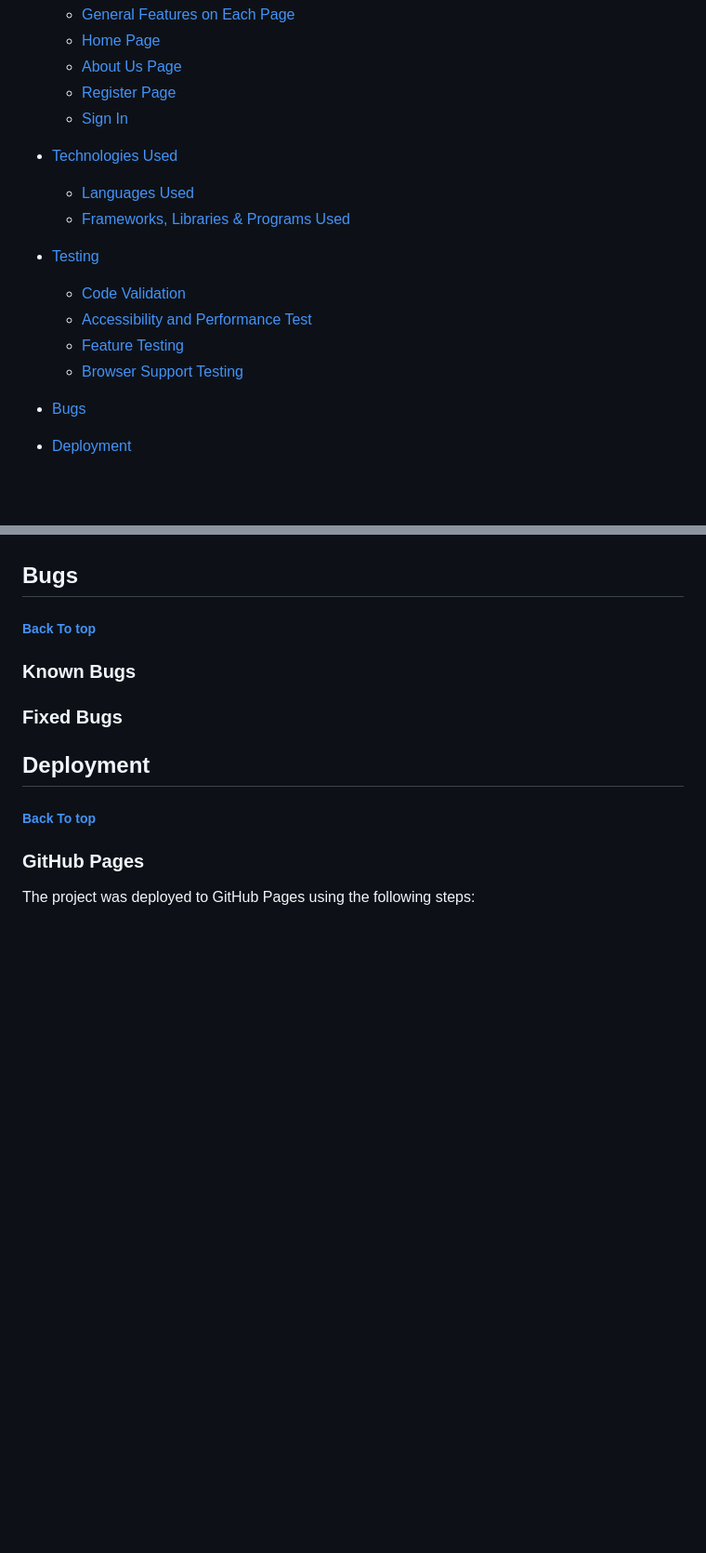
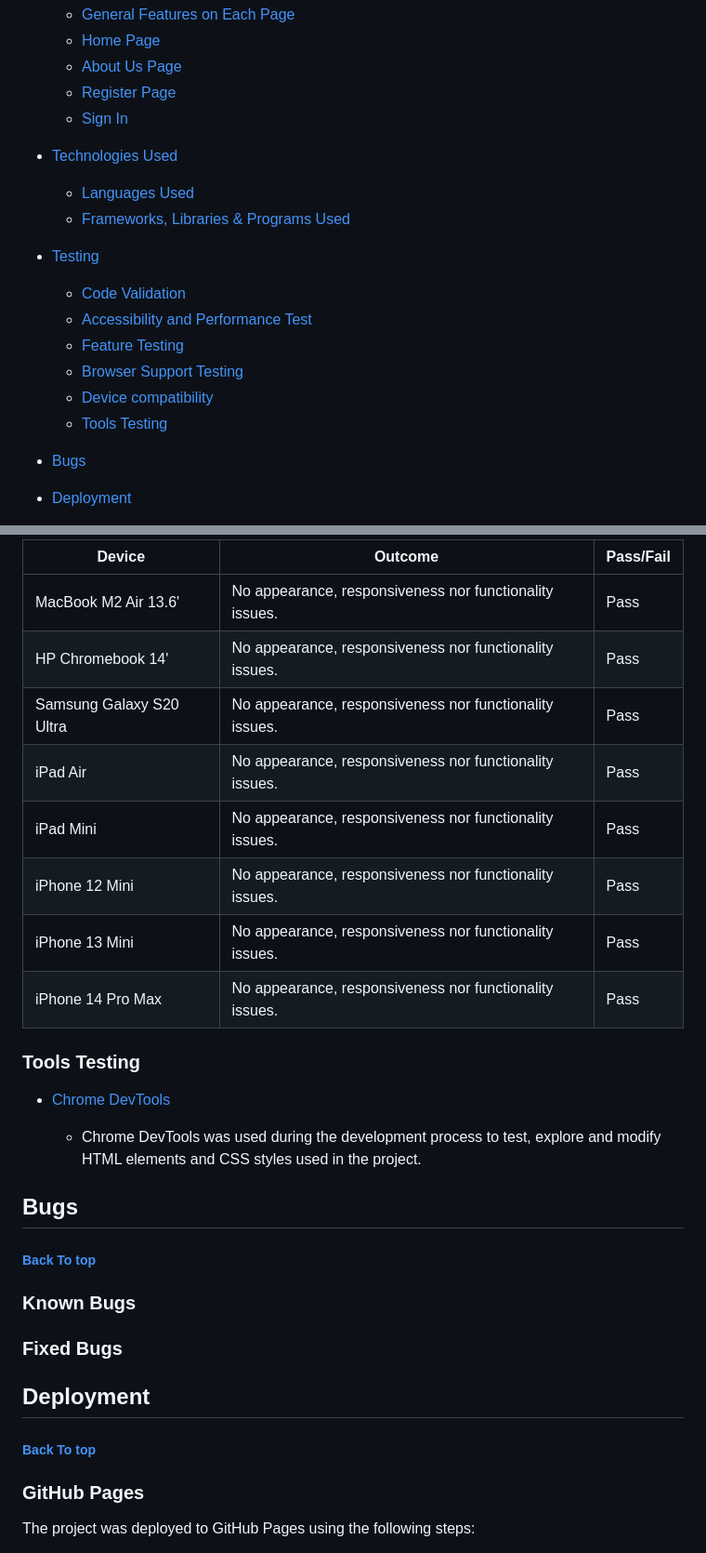
Before and after one commit to xnaavii/musique, a Markdown page: README.md, 2 parts joined by grey strips. Shown: that part at 93% size. Rendered like a GitHub page; blank space fills up the shorter version.

Commit message:
Add changes to readme

```diff
--- a/README.md
+++ b/README.md
@@ -35,6 +35,8 @@ This is an music website where user can connect and join communities based on wh
   * [Accessibility and Performance Test](#accessibility-performance-test)
   * [Feature Testing](#feature-testing)
   * [Browser Support Testing](#browser-support-testing)
+  * [Device compatibility](#device-compatibility)
+  * [Tools Testing](#tools-testing)
 
 * [Bugs](#bugs)
 
@@ -203,3 +256,19 @@ The W3C Markup Validator and W3C CSS Validator Services were used to validate ev
+Device | Outcome | Pass/Fail
+--- | --- | ---
+MacBook M2 Air 13.6' | No appearance, responsiveness nor functionality issues. | Pass
+HP Chromebook 14' | No appearance, responsiveness nor functionality issues. | Pass
+Samsung Galaxy S20 Ultra | No appearance, responsiveness nor functionality issues. | Pass
+iPad Air | No appearance, responsiveness nor functionality issues. | Pass
+iPad Mini | No appearance, responsiveness nor functionality issues. | Pass
+iPhone 12 Mini | No appearance, responsiveness nor functionality issues. | Pass
+iPhone 13 Mini | No appearance, responsiveness nor functionality issues. | Pass
+iPhone 14 Pro Max | No appearance, responsiveness nor functionality issues. | Pass
+
+### Tools Testing
+
+* [Chrome DevTools](https://developer.chrome.com/docs/devtools/)
+
+  * Chrome DevTools was used during the development process to test, explore and modify HTML elements and CSS styles used in the project.
 
 ## Bugs <h5>[Back To top](#contents)</h5>
 
```
Also changed, not shown: other parts of README.md (+52 -1 lines).
